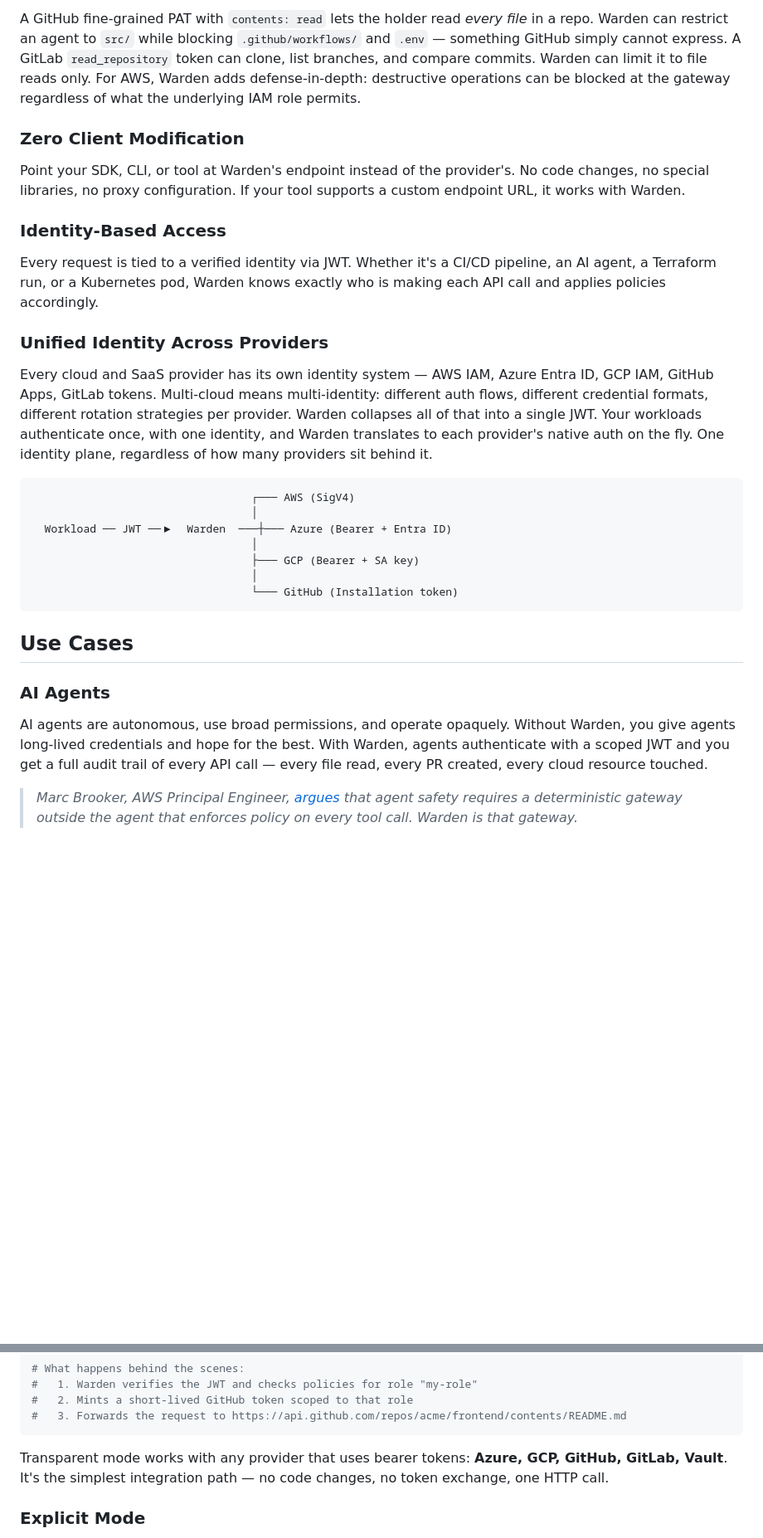
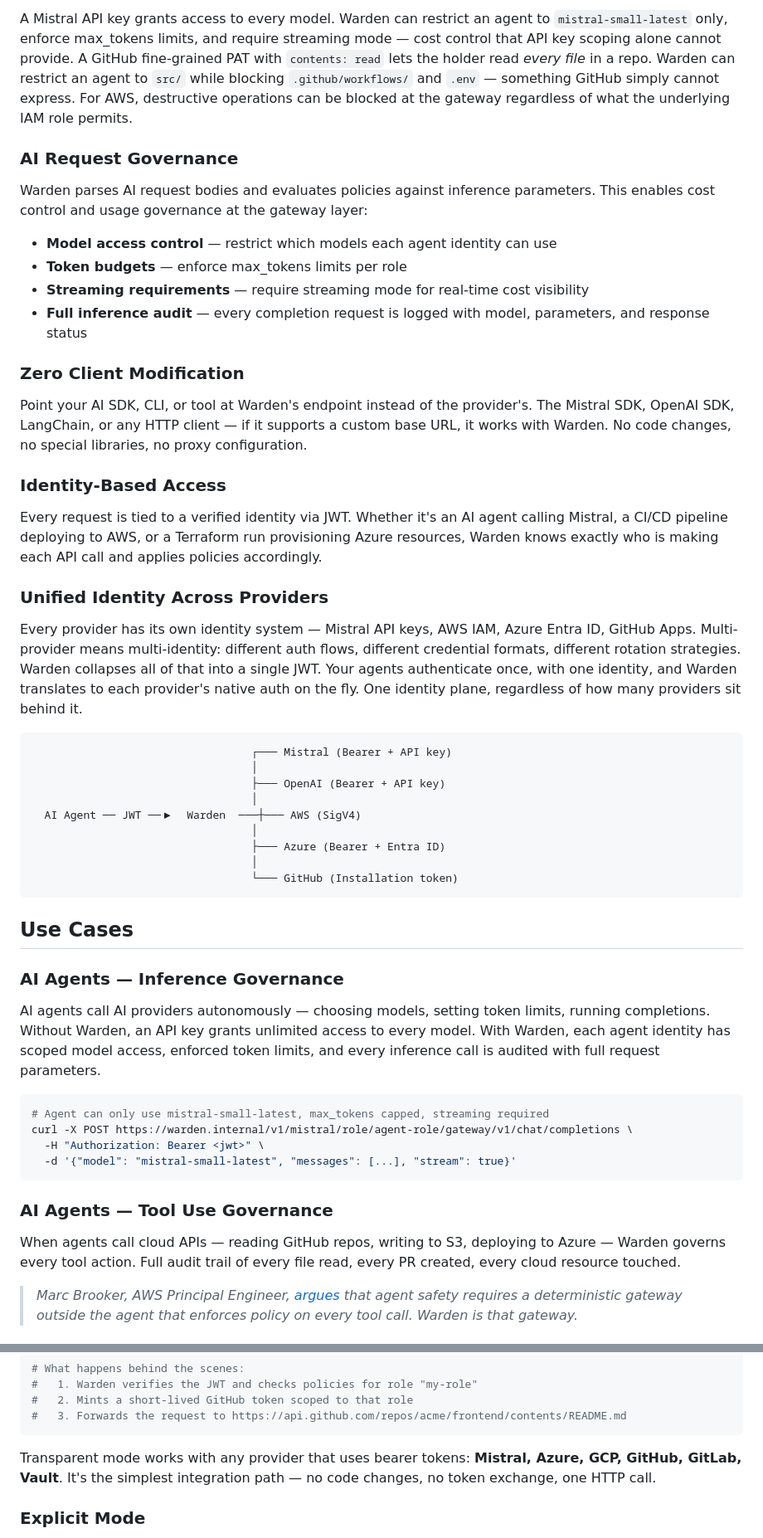
Before and after one commit to stephnangue/warden, a Markdown page: README.md, 2 parts joined by grey strips. Shown at 83% size. Drawn GitHub-style; blank space fills up the shorter version.

````diff
--- a/README.md
+++ b/README.md
@@ -53,33 +70,55 @@ Warden constrains what a workload can do by controlling which APIs it can reach
 
-A GitHub fine-grained PAT with `contents: read` lets the holder read *every file* in a repo. Warden can restrict an agent to `src/` while blocking `.github/workflows/` and `.env` — something GitHub simply cannot express. A GitLab `read_repository` token can clone, list branches, and compare commits. Warden can limit it to file reads only. For AWS, Warden adds defense-in-depth: destructive operations can be blocked at the gateway regardless of what the underlying IAM role permits.
+A Mistral API key grants access to every model. Warden can restrict an agent to `mistral-small-latest` only, enforce max_tokens limits, and require streaming mode — cost control that API key scoping alone cannot provide. A GitHub fine-grained PAT with `contents: read` lets the holder read *every file* in a repo. Warden can restrict an agent to `src/` while blocking `.github/workflows/` and `.env` — something GitHub simply cannot express. For AWS, destructive operations can be blocked at the gateway regardless of what the underlying IAM role permits.
+
+### AI Request Governance
+
+Warden parses AI request bodies and evaluates policies against inference parameters. This enables cost control and usage governance at the gateway layer:
+
+- **Model access control** — restrict which models each agent identity can use
+- **Token budgets** — enforce max_tokens limits per role
+- **Streaming requirements** — require streaming mode for real-time cost visibility
+- **Full inference audit** — every completion request is logged with model, parameters, and response status
 
 ### Zero Client Modification
 
-Point your SDK, CLI, or tool at Warden's endpoint instead of the provider's. No code changes, no special libraries, no proxy configuration. If your tool supports a custom endpoint URL, it works with Warden.
+Point your AI SDK, CLI, or tool at Warden's endpoint instead of the provider's. The Mistral SDK, OpenAI SDK, LangChain, or any HTTP client — if it supports a custom base URL, it works with Warden. No code changes, no special libraries, no proxy configuration.
 
 ### Identity-Based Access
 
-Every request is tied to a verified identity via JWT. Whether it's a CI/CD pipeline, an AI agent, a Terraform run, or a Kubernetes pod, Warden knows exactly who is making each API call and applies policies accordingly.
+Every request is tied to a verified identity via JWT. Whether it's an AI agent calling Mistral, a CI/CD pipeline deploying to AWS, or a Terraform run provisioning Azure resources, Warden knows exactly who is making each API call and applies policies accordingly.
 
 ### Unified Identity Across Providers
 
-Every cloud and SaaS provider has its own identity system — AWS IAM, Azure Entra ID, GCP IAM, GitHub Apps, GitLab tokens. Multi-cloud means multi-identity: different auth flows, different credential formats, different rotation strategies per provider. Warden collapses all of that into a single JWT. Your workloads authenticate once, with one identity, and Warden translates to each provider's native auth on the fly. One identity plane, regardless of how many providers sit behind it.
+Every provider has its own identity system — Mistral API keys, AWS IAM, Azure Entra ID, GitHub Apps. Multi-provider means multi-identity: different auth flows, different credential formats, different rotation strategies. Warden collapses all of that into a single JWT. Your agents authenticate once, with one identity, and Warden translates to each provider's native auth on the fly. One identity plane, regardless of how many providers sit behind it.
 
 ```
-                                  ┌─── AWS (SigV4)
+                                  ┌─── Mistral (Bearer + API key)
                                   │
-  Workload ── JWT ──▶  Warden  ───┼─── Azure (Bearer + Entra ID)
+                                  ├─── OpenAI (Bearer + API key)
                                   │
-                                  ├─── GCP (Bearer + SA key)
+  AI Agent ── JWT ──▶  Warden  ───┼─── AWS (SigV4)
+                                  │
+                                  ├─── Azure (Bearer + Entra ID)
                                   │
                                   └─── GitHub (Installation token)
 ```
 
 ## Use Cases
 
-### AI Agents
+### AI Agents — Inference Governance
 
-AI agents are autonomous, use broad permissions, and operate opaquely. Without Warden, you give agents long-lived credentials and hope for the best. With Warden, agents authenticate with a scoped JWT and you get a full audit trail of every API call — every file read, every PR created, every cloud resource touched.
+AI agents call AI providers autonomously — choosing models, setting token limits, running completions. Without Warden, an API key grants unlimited access to every model. With Warden, each agent identity has scoped model access, enforced token limits, and every inference call is audited with full request parameters.
+
+```bash
+# Agent can only use mistral-small-latest, max_tokens capped, streaming required
+curl -X POST https://warden.internal/v1/mistral/role/agent-role/gateway/v1/chat/completions \
+  -H "Authorization: Bearer <jwt>" \
+  -d '{"model": "mistral-small-latest", "messages": [...], "stream": true}'
+```
+
+### AI Agents — Tool Use Governance
+
+When agents call cloud APIs — reading GitHub repos, writing to S3, deploying to Azure — Warden governs every tool action. Full audit trail of every file read, every PR created, every cloud resource touched.
 
 > *Marc Brooker, AWS Principal Engineer, [argues](https://brooker.co.za/blog/2026/01/12/agent-box.html) that agent safety requires a deterministic gateway outside the agent that enforces policy on every tool call. Warden is that gateway.*
 
@@ -114,7 +153,7 @@ curl -H "Authorization: Bearer <your-jwt>" \
 #   3. Forwards the request to https://api.github.com/repos/acme/frontend/contents/README.md
 ```
 
-Transparent mode works with any provider that uses bearer tokens: **Azure, GCP, GitHub, GitLab, Vault**. It's the simplest integration path — no code changes, no token exchange, one HTTP call.
+Transparent mode works with any provider that uses bearer tokens: **Mistral, Azure, GCP, GitHub, GitLab, Vault**. It's the simplest integration path — no code changes, no token exchange, one HTTP call.
 
 ### Explicit Mode
 
````
Also changed, not shown: other parts of README.md (+61 -33 lines).
